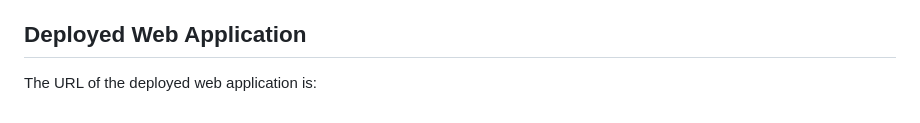
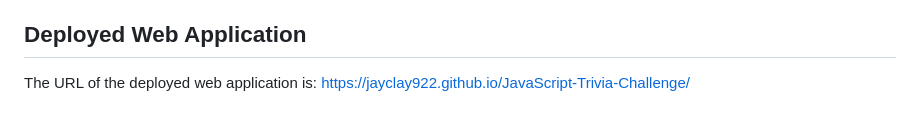
Before and after one commit to JayClay922/JavaScript-Trivia-Challenge, a Markdown page: README.md, the part around the change. Drawn GitHub-style.

Commit message:
adding URL  of deployed web application to README file

```diff
--- a/README.md
+++ b/README.md
@@ -47,3 +47,4 @@ THE SOFTWARE IS PROVIDED "AS IS", WITHOUT WARRANTY OF ANY KIND, EXPRESS OR IMPLI
 ## Deployed Web Application
 
 The URL of the deployed web application is:
+https://jayclay922.github.io/JavaScript-Trivia-Challenge/
```
